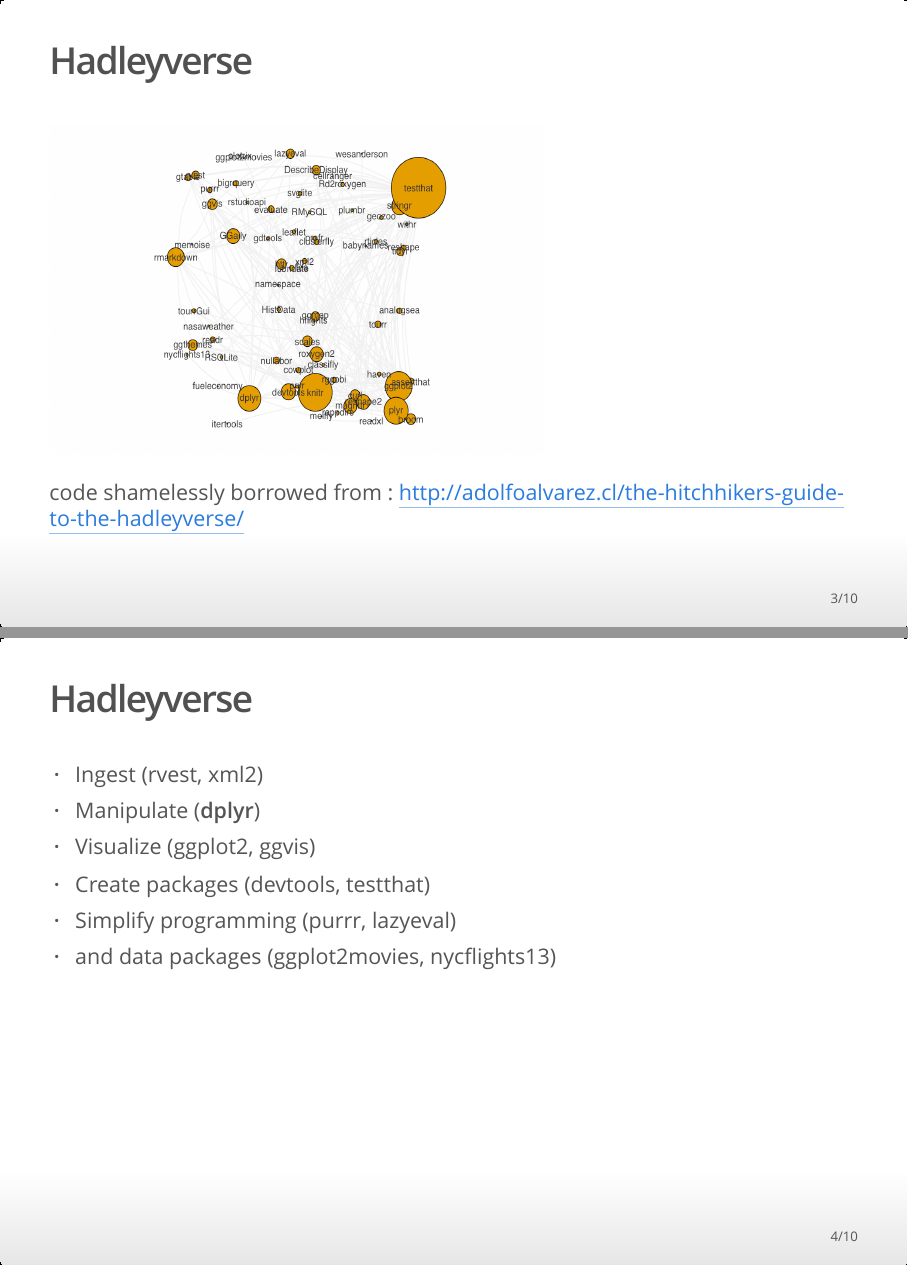
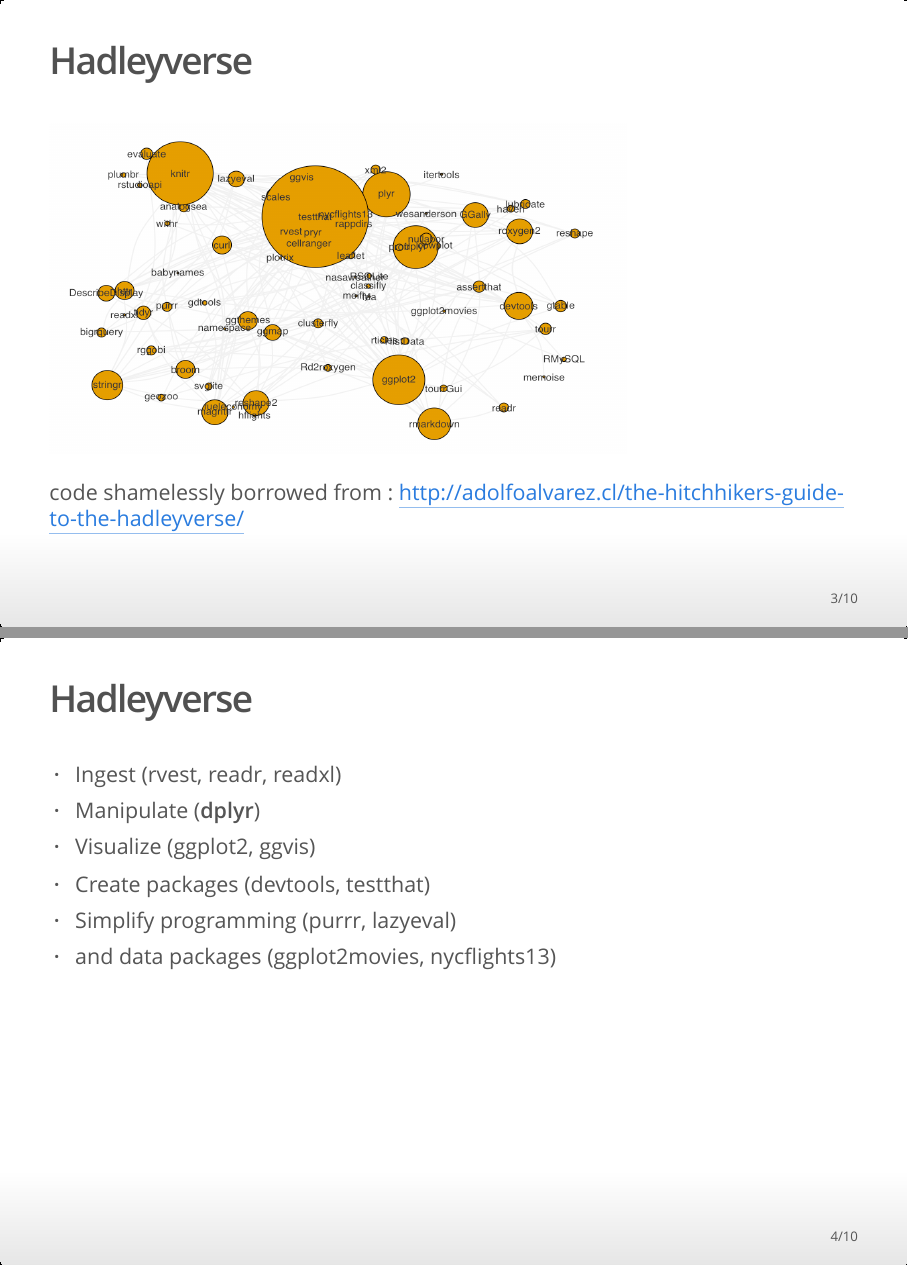
Before and after one commit to bhive01/2016-02-D-RUG-dplyr-II-talk, an R Markdown document (TalkMain.Rmd): pages 3 and 4 of 10, joined at a grey line. The pictures show the output file TalkMain.html that the author committed with the source, opened offline.

Commit message:
thanks gabor

````diff
--- a/TalkMain.Rmd
+++ b/TalkMain.Rmd
@@ -21,7 +21,7 @@ rds <- readRDS(file="packages.rds")
 data <- as.data.frame(rds, stringsAsFactors = FALSE)
 ```
 
-```{r igraphplot, echo=FALSE, message = FALSE, error=FALSE, warning=FALSE, cache= FALSE, out.width=600, out.height=400}
+```{r igraphplot, echo=FALSE, message = FALSE, error=FALSE, warning=FALSE, cache= FALSE, out.width=700, out.height=400}
 library(lazyeval)
 library(dplyr)
 library(igraph)
@@ -91,7 +91,7 @@ V(g)$size <- degree(g, mode = "in", loops = F) #Size proportional to degree
 layout <- layout.random(g)
 
 par(mar=c(0,0,0,0)+.1)
-plot(g, margin=-0.1, layout=layout)
+plot(g, margin=-0.1, layout=layout, asp=0)
 ```
 
 code shamelessly borrowed from : http://adolfoalvarez.cl/the-hitchhikers-guide-to-the-hadleyverse/
@@ -99,7 +99,7 @@ code shamelessly borrowed from : http://adolfoalvarez.cl/the-hitchhikers-guide-t
 
 ## Hadleyverse
 
-  - Ingest (rvest, xml2)
+  - Ingest (rvest, readr, readxl)
   - Manipulate (**dplyr**)
   - Visualize (ggplot2, ggvis)
   - Create packages (devtools, testthat)
````
Also changed, not shown: TalkMain.html, TalkMain_files/figure-html/igraphplot-1.png.
